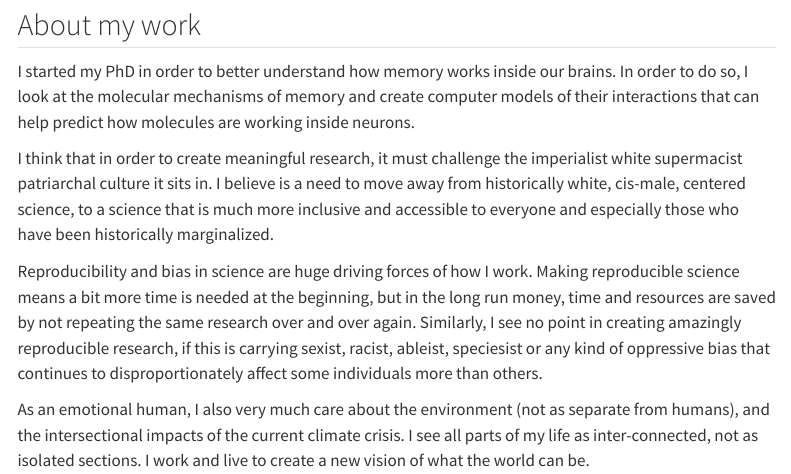
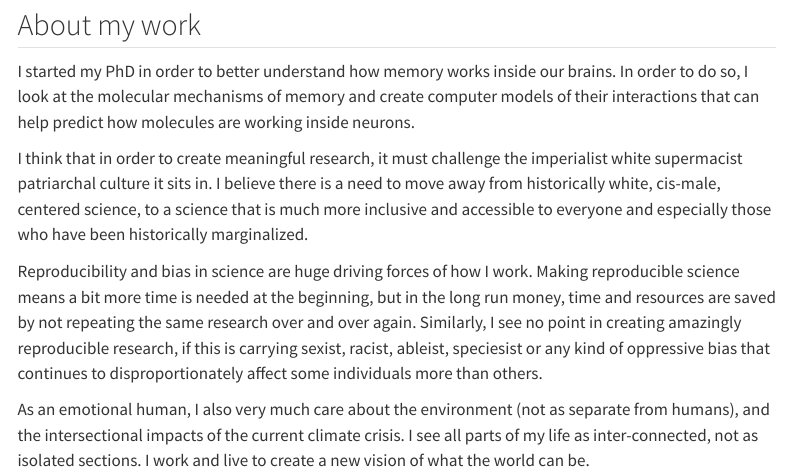
Before and after one commit to Susana465/website, a Quarto document (index.qmd): the page in a window 1100 px wide, from 340 px down. Rendered offline with R 4.5, knitr and Pandoc in place of Quarto, with nearby package versions; menus at the side of the page are left out.

Commit message:
fix typo

```diff
--- a/index.qmd
+++ b/index.qmd
@@ -12,7 +12,7 @@ I also very much care about the environment (not as separate from humans), and t
 
 I started my PhD in order to better understand how memory works inside our brains. In order to do so, I look at the molecular mechanisms of memory and create computer models of their interactions that can help predict how molecules are working inside neurons.
 
-I think that in order to create meaningful research, it must challenge the imperialist white supermacist patriarchal culture it sits in. I believe is a need to move away from historically white, cis-male, centered science, to a science that is much more inclusive and accessible to everyone and especially those who have been historically marginalized.
+I think that in order to create meaningful research, it must challenge the imperialist white supermacist patriarchal culture it sits in. I believe there is a need to move away from historically white, cis-male, centered science, to a science that is much more inclusive and accessible to everyone and especially those who have been historically marginalized.
 
 Reproducibility and bias in science are huge driving forces of how I work. Making reproducible science means a bit more time is needed at the beginning, but in the long run money, time and resources are saved by not repeating the same research over and over again. Similarly, I see no point in creating amazingly reproducible research, if this is carrying sexist, racist, ableist, speciesist or any kind of oppressive bias that continues to disproportionately affect some individuals more than others.
 
```
